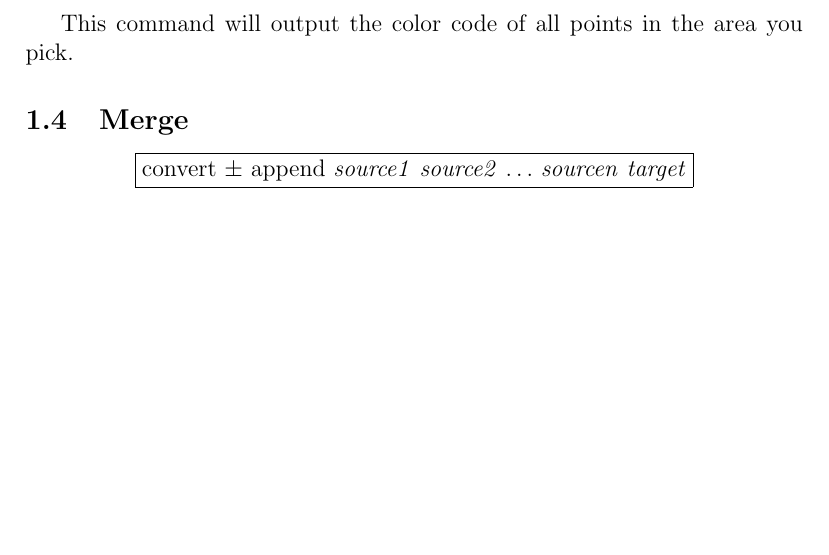
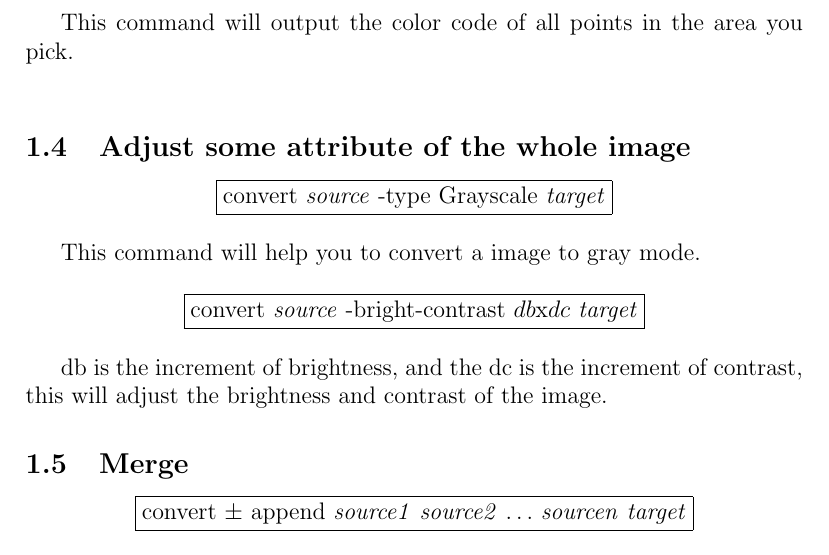
Before and after one commit to sirius1242/imagemagick-note, a LaTeX document (note2.tex): part of page 3 of 6, cut so that both start at the same text, the shorter picture padded with empty space. Compiled offline with pdfLaTeX.

Commit message:
Add files via upload

```diff
--- a/note2.tex
+++ b/note2.tex
@@ -1,5 +1,5 @@
 \documentclass[12pt]{article}
-\usepackage{amssymb}
+\usepackage{amssymb,hyperref}
 
 \begin{document}
 \title{Note of usage to some command in imagemagick}
@@ -49,8 +49,17 @@ Some times, you don't know the code of color which you want to replace, and this
 
 {\centering\fbox{convert \textit{source} -crop $w$x$h$+$dx$+$dy$ txt:-}\par}\vspace{5mm}
 
-This command will output the color code of all points in the area you pick.
+This command will output the color code of all points in the area you pick.\vspace{5mm}
 
+\subsection{Adjust some attribute of the whole image}
+
+{\centering\fbox{convert \textit{source} -type Grayscale \textit{target}}\par}\vspace{5mm}
+
+This command will help you to convert a image to gray mode.\vspace{5mm}
+
+{\centering\fbox{convert \textit{source} -bright-contrast $db$x$dc$ \textit{target}}\par}\vspace{5mm}
+
+db is the increment of brightness, and the dc is the increment of contrast, this will adjust the brightness and contrast of the image.
 \subsection{Merge}
 {\centering\fbox{convert $ \pm$ append \textit{source1} \textit{source2} $ \dots$ \textit{sourcen} \textit{target}}\par}\vspace{5mm}
 
```
Also changed, not shown: note2.pdf.
